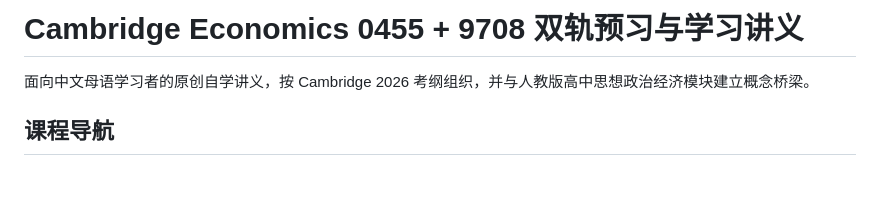
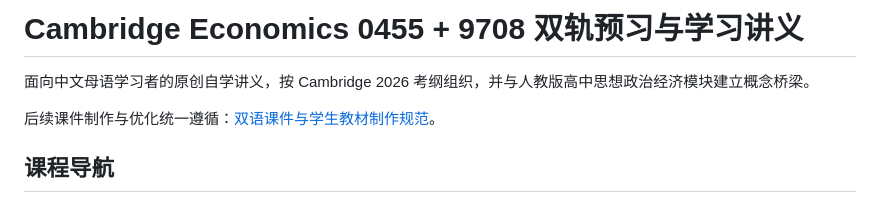
Before and after one commit to renxudong117/economics-0455-9708-self-study, a Markdown page: README.md, the part around the change. Drawn GitHub-style; blank space fills up the shorter version.

Commit message:
Archive reusable bilingual courseware production standard

```diff
--- a/README.md
+++ b/README.md
@@ -1,6 +1,8 @@
 # Cambridge Economics 0455 + 9708 双轨预习与学习讲义
 
 面向中文母语学习者的原创自学讲义，按 Cambridge 2026 考纲组织，并与人教版高中思想政治经济模块建立概念桥梁。
+
+后续课件制作与优化统一遵循：[双语课件与学生教材制作规范](COURSEWARE-STANDARD.md)。
 
 ## 课程导航
 
```
Also changed, not shown: AGENTS.md (added, +7 -0 lines), COURSEWARE-STANDARD.md (added, +141 -0 lines).
